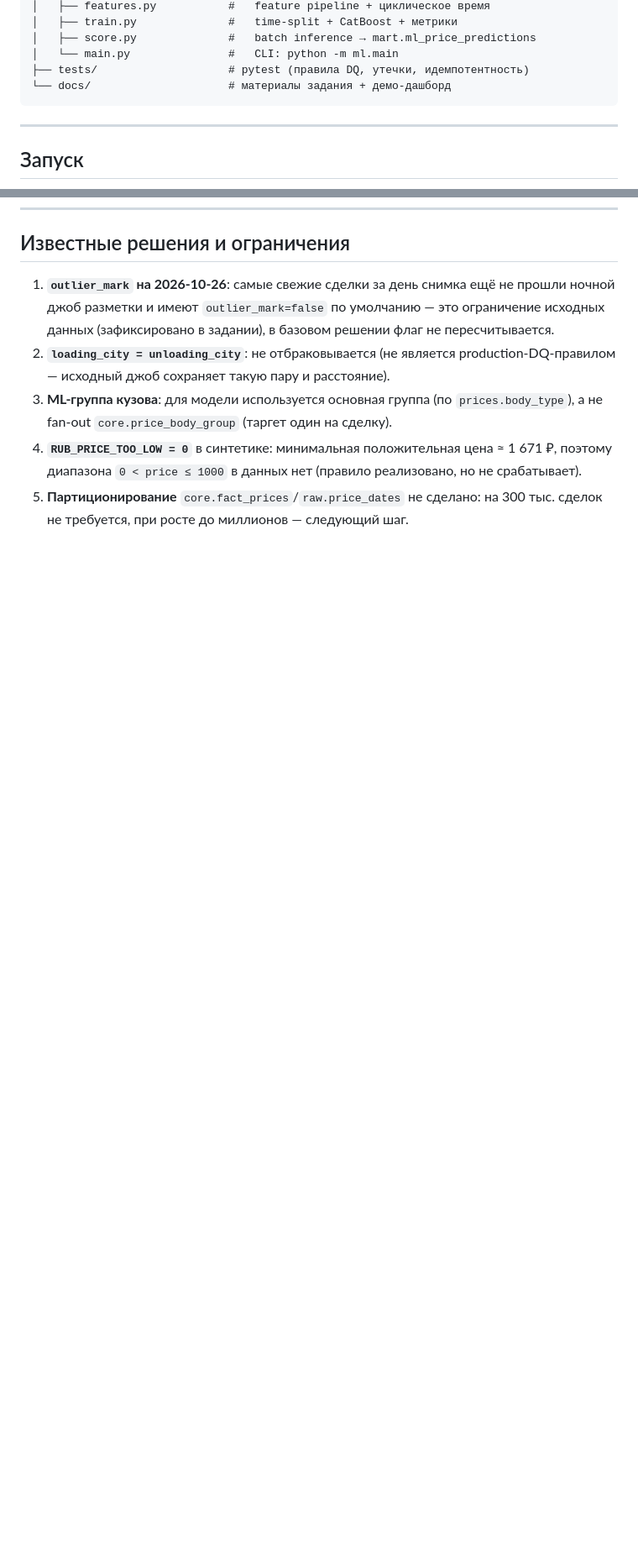
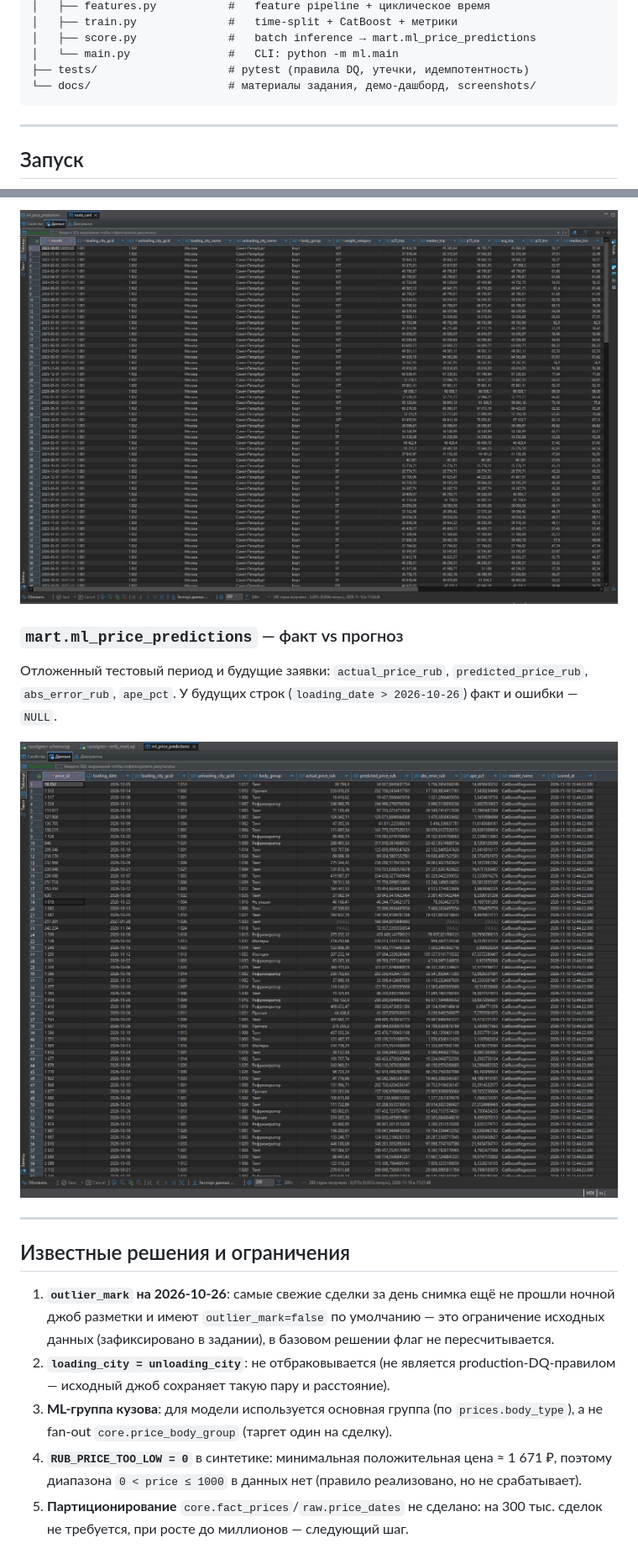
Before and after one commit to Korride/de-interviews-v3, a Markdown page: README.md, 2 parts joined by grey strips. Shown at 84% size. Rendered like a GitHub page; pictures changed too: docs/screenshots/02-mart-route-card.jpg (added), docs/screenshots/03-mart-ml-price-predictions.jpg (added); blank space fills up the shorter version.

Commit message:
Add DBeaver screenshots of core/mart tables to README

````diff
--- a/README.md
+++ b/README.md
@@ -78,7 +78,7 @@ mart.ml_price_predictions (факт vs прогноз тарифа)
 │   ├── score.py              #   batch inference → mart.ml_price_predictions
 │   └── main.py               #   CLI: python -m ml.main
 ├── tests/                    # pytest (правила DQ, утечки, идемпотентность)
-└── docs/                     # материалы задания + демо-дашборд
+└── docs/                     # материалы задания, демо-дашборд, screenshots/
 ```
 
 ---
@@ -281,3 +295,13 @@ psql -U postgres -d deals_bigdata -f sql/verify_ml.sql
+![mart.route_card](docs/screenshots/02-mart-route-card.jpg)
+
+### `mart.ml_price_predictions` — факт vs прогноз
+
+Отложенный тестовый период и будущие заявки: `actual_price_rub`, `predicted_price_rub`, `abs_error_rub`, `ape_pct`. У будущих строк (`loading_date > 2026-10-26`) факт и ошибки — `NULL`.
+
+![mart.ml_price_predictions](docs/screenshots/03-mart-ml-price-predictions.jpg)
+
+---
+
 ## Известные решения и ограничения
 
 1. **`outlier_mark` на 2026-10-26**: самые свежие сделки за день снимка ещё не прошли ночной джоб разметки и имеют `outlier_mark=false` по умолчанию — это ограничение исходных данных (зафиксировано в задании), в базовом решении флаг не пересчитывается.
````
Also changed, not shown: other parts of README.md (+14 -0 lines), docs/screenshots/01-core-dim-city.jpg (added), 1 other file.
